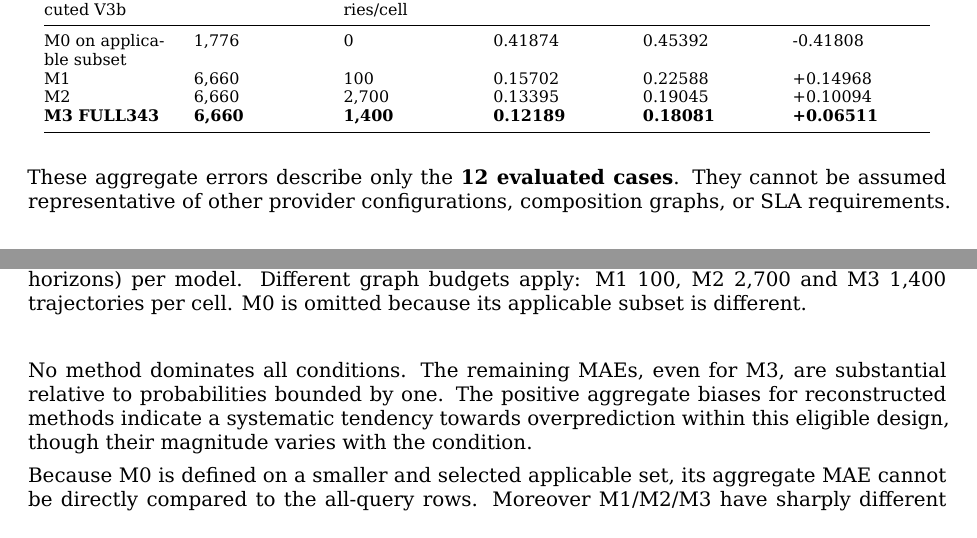
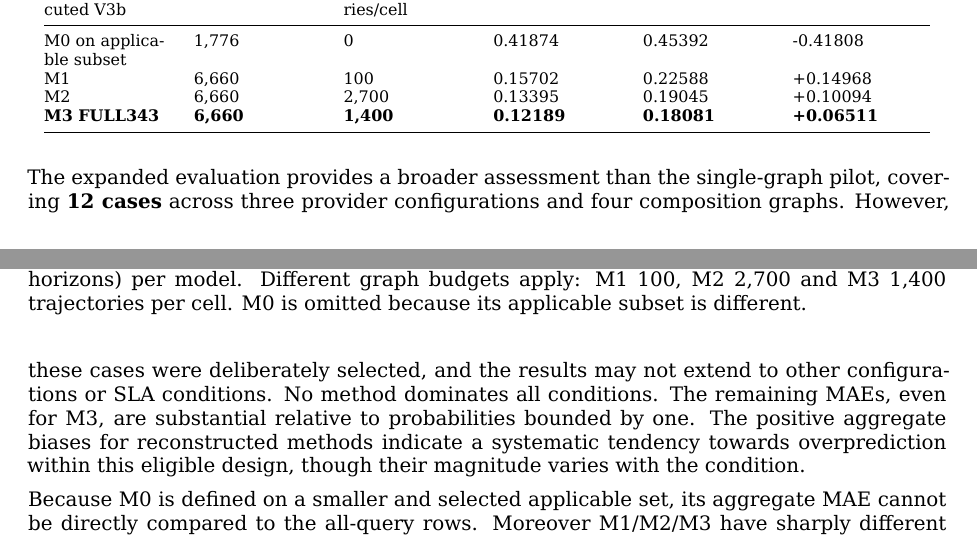
Before and after one commit to ildefons/praise-cao-sim, a LaTeX document (first_science/b1/report/overleaf/main.tex): two parts of pages 17 and 18 of 33, joined at a grey line, cut so that both start at the same text. Compiled offline with XeLaTeX.

Commit message:
Recognize broader Phase II evidence while retaining scope limitation

```diff
--- a/first_science/b1/report/overleaf/main.tex
+++ b/first_science/b1/report/overleaf/main.tex
@@ -552,7 +552,7 @@ M2 & 6,660 & 2,700 & 0.13395 & 0.19045 & +0.10094 \\
 \caption{\hyperref[app:experiment-stages]{Phase-5} aggregate MAE from verified frozen V3b pointwise results. The full 12-cell eligible battery contains 6,660 related SLA measurements (across conditions and time horizons) per model. Different graph budgets apply: M1 100, M2 2,700 and M3 1,400 trajectories per cell. M0 is omitted because its applicable subset is different.}
 \end{figure}
 
-These aggregate errors describe only the \textbf{12 evaluated cases}. They cannot be assumed representative of other provider configurations, composition graphs, or SLA requirements. No method dominates all conditions. The remaining MAEs, even for M3, are substantial relative to probabilities bounded by one. The positive aggregate biases for reconstructed methods indicate a systematic tendency towards overprediction within this eligible design, though their magnitude varies with the condition.
+The expanded evaluation provides a broader assessment than the single-graph pilot, covering \textbf{12 cases} across three provider configurations and four composition graphs. However, these cases were deliberately selected, and the results may not extend to other configurations or SLA conditions. No method dominates all conditions. The remaining MAEs, even for M3, are substantial relative to probabilities bounded by one. The positive aggregate biases for reconstructed methods indicate a systematic tendency towards overprediction within this eligible design, though their magnitude varies with the condition.
 
 Because M0 is defined on a smaller and selected applicable set, its aggregate MAE cannot be directly compared to the all-query rows. Moreover M1/M2/M3 have sharply different graph simulation budgets, so the aggregate ranking does not isolate simulation efficiency at equal cost, nor does the pre-WB change from Top14 to FULL343 permit a direct unchanged-algorithm replication of the September pilot.
 
```
Also changed, not shown: first_science/b1/report/B1_TECHNICAL_REPORT_DRAFT_V0_1.md (+1 -1 lines).
